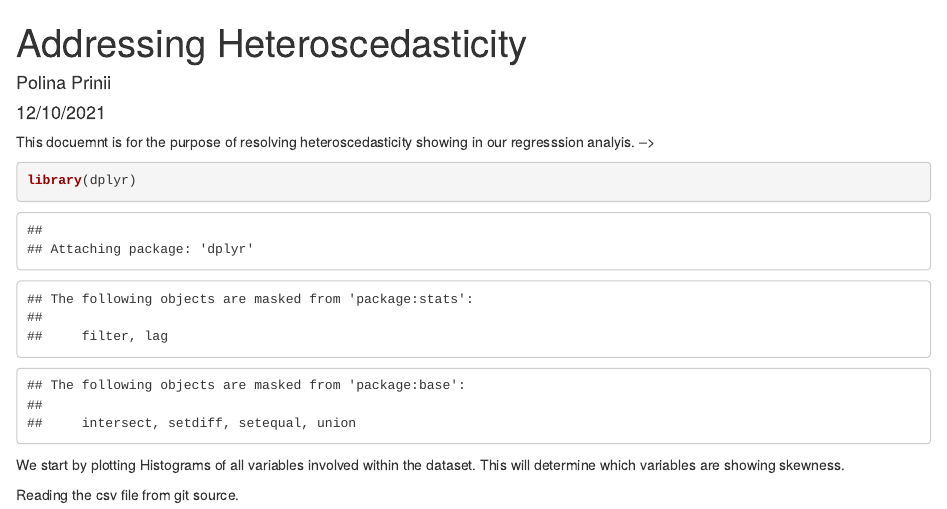
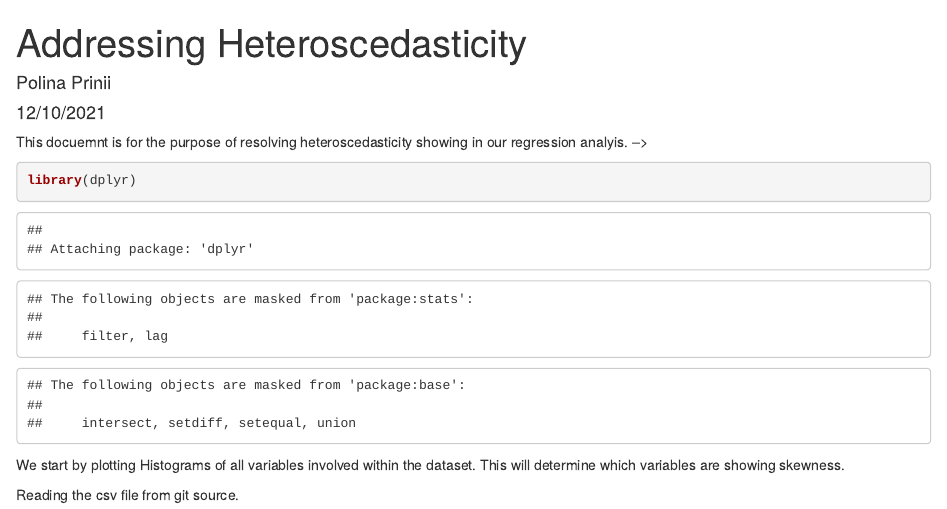
Before and after one commit to polinaprinii/DAP-Project, an R Markdown document (Main Project - Covid-19 - Group Analysis/Covid-19/Addressing Heteroscedasticity.Rmd): the page in a window 1100 px wide, from its top. Rendered offline with R 4.5, knitr and Pandoc, with nearby package versions.

Commit message:
Update Addressing Heteroscedasticity.Rmd

````diff
--- a/Main Project - Covid-19 - Group Analysis/Covid-19/Addressing Heteroscedasticity.Rmd
+++ b/Main Project - Covid-19 - Group Analysis/Covid-19/Addressing Heteroscedasticity.Rmd
@@ -5,7 +5,7 @@ date: "12/10/2021"
 output: html_document
 ---
 
-This docuemnt is for the purpose of resolving heteroscedasticity showing in our regresssion analyis. -->
+This docuemnt is for the purpose of resolving heteroscedasticity showing in our regression analyis. -->
 
 ```{r}
 library(dplyr)
````
